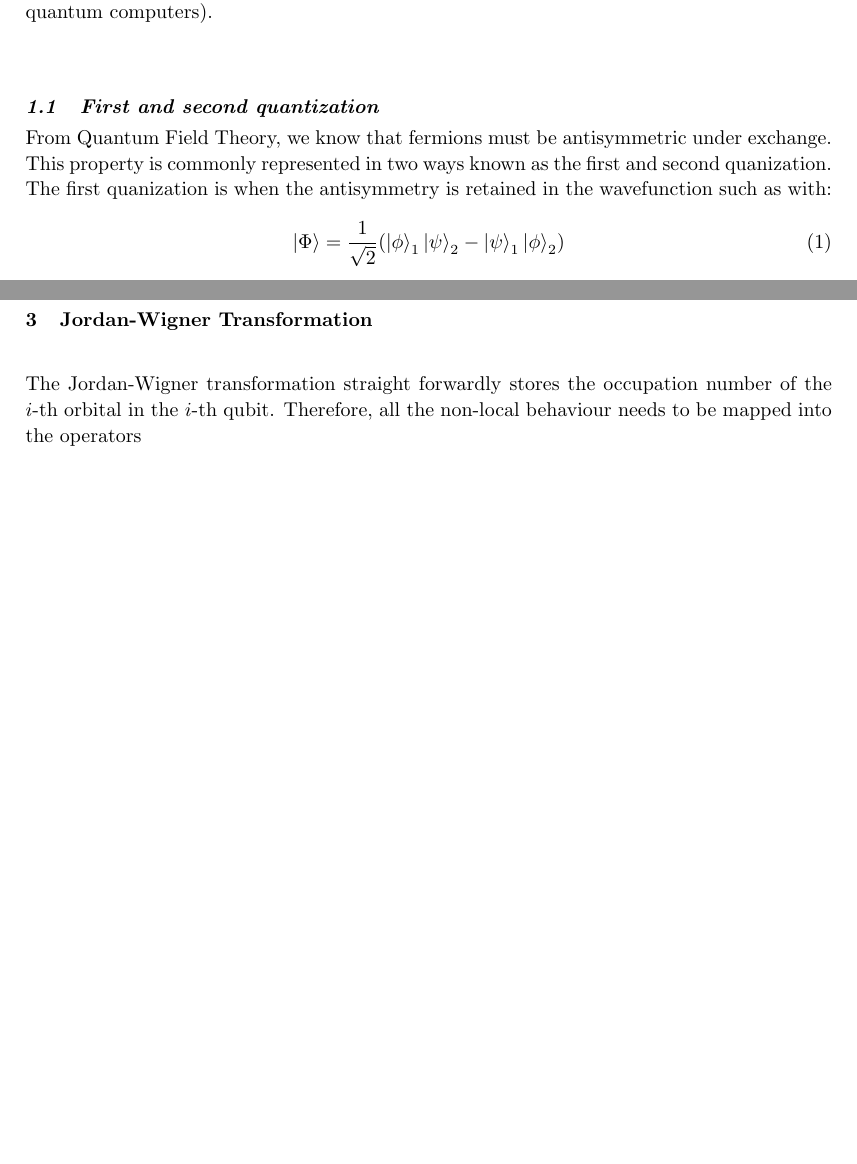
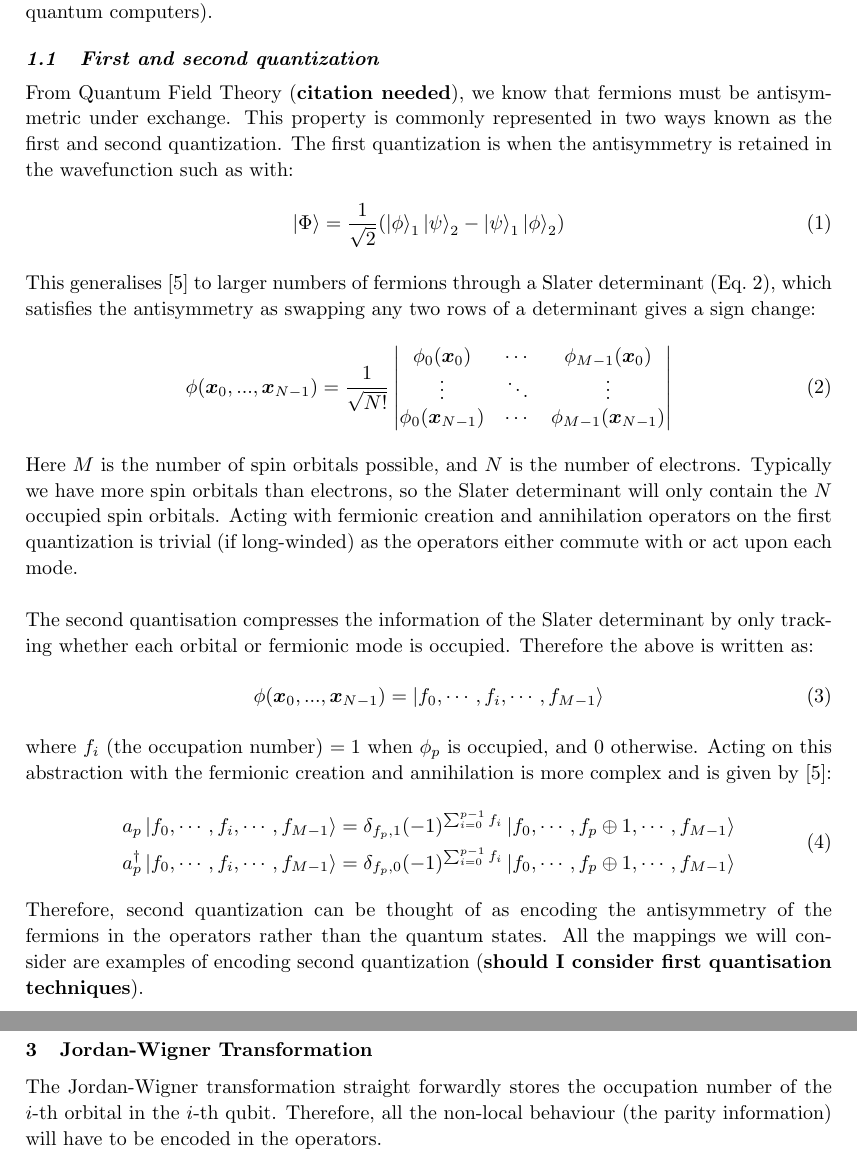
Before and after one commit to oliverob/Part-III-Lecture-Notes, a LaTeX document (Mapping_fermions_to_qubits.tex): two parts of pages 2 and 5 of 9 before the commit and two parts of pages 2 and 5 of 10 after it, joined at a grey line, cut so that both start at the same text, the shorter picture padded with empty space. The pictures show the PDF file Mapping_fermions_to_qubits.pdf that the author committed with the source.

Commit message:
22/12/2021 3

```diff
--- a/Mapping_fermions_to_qubits.tex
+++ b/Mapping_fermions_to_qubits.tex
@@ -84,12 +84,34 @@ Your abstract goes here.
 Ever since Dr Richard Feynman said these famous words at the end of his keynote speech in 1982, one of the main tasks facing quantum computers has been simulating quantum systems. Intuitively a quantum computer should be able to handle this problem better than a classic computer as they operate within the same bizarre world of entanglement and superposition. However, there are many challenges to overcome before quantum advantage can be achieved in this field. We will consider one such challenge in this essay: the optimum mapping scheme from fermions to qubits.\\\\
 One of the most common classes of quantum systems we wish to simulate are those composed of fermions. In order to simulate these particles we must find a representation for them in terms a quantum computer can process, that is qubits and qubit operators. This poses a fundamental issue as fermions exhibit the non-local property of anti-commutation (\textbf{need to explain why it is non-local}), whereas qubits are independent local units. Therefore a non-trival mapping scheme which introduces this non-local behaviour is necessary.\\\\
 The first such mapping, the \textbf{Jordan-Wigner Transformation}, was invented nearly a century ago \cite{originalJordanWigner}, and we will introduce it in Section~\ref{jordan-wigner_section}. More recently, a number of new mappings have been developed including the \textbf{Bravyi-Kitaev map} and the \textbf{Derby-Klassen map}, which will be discussed in Section~\ref{bravyi-kitaev_section} and Section~\ref{derby-klassen_section} respectively. Furthermore, recent research \cite{fermionicEncoding} has shown that the \textbf{fermionic enumeration} scheme used in a given mapping (we consider solely the Jordan-Wigner case) offers potential for increased locality with no additional resources. This is elaborated on in Section~\ref{fermionic-enumeration_section}.\\\\
-It is important to consider how these mappings impact upon the fermionic simulation techniques used. Therefore, in Section~\ref{applications_section} we will discuss how VQE and phase estimation can both be used to estimate the ground state energy of a system . Finally,  in Section~\ref{comparision_section} we will compare the relative performance of these mappings in real-world applications (using simulated quantum computers).\\\\
+It is important to consider how these mappings impact upon the fermionic simulation techniques used. Therefore, in Section~\ref{applications_section} we will discuss how VQE and phase estimation can both be used to estimate the ground state energy of a system . Finally,  in Section~\ref{comparision_section} we will compare the relative performance of these mappings in real-world applications (using simulated quantum computers).
 \subsection{First and second quantization}
-From Quantum Field Theory, we know that fermions must be antisymmetric under exchange. This property is commonly represented in two ways known as the first and second quanization. The first quanization is when the antisymmetry is retained in the wavefunction such as with:
+From Quantum Field Theory (\textbf{citation needed}), we know that fermions must be antisymmetric under exchange. This property is commonly represented in two ways known as the first and second quantization. The first quantization is when the antisymmetry is retained in the wavefunction such as with:
 \begin{equation}
         \ket{\Phi} = \frac{1}{\sqrt{2}}(\ket{\phi}_1 \ket{\psi}_2 - \ket{\psi}_1 \ket{\phi}_2)
 \end{equation}
+This generalises \cite{chemistryReview} to larger numbers of fermions through a Slater determinant (Eq.~\ref{slater}), which satisfies the antisymmetry as swapping any two rows of a determinant gives a sign change:
+\begin{equation}\label{slater}
+        \phi(\bm x_0, ..., \bm x_{N-1}) = \frac{1}{\sqrt{N!}}
+        \begin{vmatrix}
+                \phi_0(\bm x_0) & \cdots & \phi_{M-1}(\bm x_0)\\
+                \vdots & \ddots & \vdots \\
+                \phi_0(\bm x_{N-1}) & \cdots & \phi_{M-1}(\bm x_{N-1})
+        \end{vmatrix}
+\end{equation}
+Here $M$ is the number of spin orbitals possible, and $N$ is the number of electrons. Typically we have more spin orbitals than electrons, so the Slater determinant will only contain the $N$ occupied spin orbitals. Acting with fermionic creation and annihilation operators on the first quantization is trivial (if long-winded) as the operators either commute with or act upon each mode. \\\\
+The second quantisation compresses the information of the Slater determinant by only tracking whether each orbital or fermionic mode is occupied. Therefore the above is written as:
+\begin{equation}
+        \phi(\bm x_0, ..., \bm x_{N-1}) = \ket{f_0,\cdots, f_i, \cdots, f_{M-1}}
+\end{equation}
+where $f_i$ (the occupation number) $ =1$ when $\phi_p$ is occupied, and 0 otherwise. Acting on this abstraction with the fermionic creation and annihilation is more complex and is given by \cite{chemistryReview}:
+\begin{equation}
+        \begin{align}
+        a_p \ket{f_0,\cdots, f_i, \cdots, f_{M-1}} = \delta_{f_p, 1} (-1)^{\sum_{i=0}^{p-1} f_i} \ket{f_0,\cdots, f_p \oplus 1, \cdots, f_{M-1}}\\
+        a_p^{\dagger} \ket{f_0,\cdots, f_i, \cdots, f_{M-1}} = \delta_{f_p, 0} (-1)^{\sum_{i=0}^{p-1} f_i} \ket{f_0,\cdots, f_p \oplus 1, \cdots, f_{M-1}}
+\end{align}
+\end{equation}
+Therefore, second quantization can be thought of as encoding the antisymmetry of the fermions in the operators rather than the quantum states. All the mappings we will consider are examples of encoding second quantization (\textbf{should I consider first quantisation techniques}).
 \section{Applications to fermionic systems}\label{applications_section}
 \subsection{Estimating ground state energies}\label{vqe_section}
 Computing the ground state energy of a Hamiltonian is generally the first step in computing the energetic properties of molecules and materials \cite{vqe}. Chemists have developed classical computational models for estimating the ground state, however, they all rely on approximations. Quantum computing opens up the potential for an exact (\textit{full configuration interaction}) approach, which is unfeasible on a classical computer where it scales exponentially (\textbf{verify this is true}) in the number of fermionic modes.
@@ -153,11 +175,11 @@ Finally, it is useful to consider how each Trotter step is represented as a circ
         &\gate{R_X} & \qw & \qw & \targ & \gate{R_Z(2 \theta)} & \targ & \qw & \qw & \gate{R_X^{\dagger}} &\qw \\
 }}
         \vspace*{13pt}
-        \fcaption{\label{trotterStepCircuit} The circuit required to exponentiate Pauli-string $YXZY$ by first converting the qubits into the correct basis using $R_X$ and $H$ gates, then computing the parity of the four qubits before applying a single-qubit phase rotation. After this we uncompute the parity and revert to the computational (Z) basis. This is adapted from \cite{seeley}.}
+        \fcaption{\label{trotterStepCircuit} The circuit required to exponentiate the Pauli-string $YXZY$ by first converting the qubits into the correct basis using $R_X$ and $H$ gates, then computing the parity of the four qubits before applying a single-qubit phase rotation. After this we uncompute the parity and revert to the computational (Z) basis. This is adapted from \cite{seeley}.}
 \end{figure}
 \subsection{Simulating dynamics - see Nielsen Cheung}
 \section{Jordan-Wigner Transformation}\label{jordan-wigner_section}
-The Jordan-Wigner transformation straight forwardly stores the occupation number of the $i$-th orbital in the $i$-th qubit. Therefore, all the non-local behaviour needs to be mapped into the operators
+The Jordan-Wigner transformation straight forwardly stores the occupation number of the $i$-th orbital in the $i$-th qubit. Therefore, all the non-local behaviour (the parity information) will have to be encoded in the operators.
 \section{Bravyi-Kiteav Map}\label{bravyi-kitaev_section}
 \section{Derby-Klassen Map}\label{derby-klassen_section}
 \section{Fermionic Enumeration}\label{fermionic-enumeration_section}
```
Also changed, not shown: Mapping_fermions_to_qubits.pdf, 4 other files.
